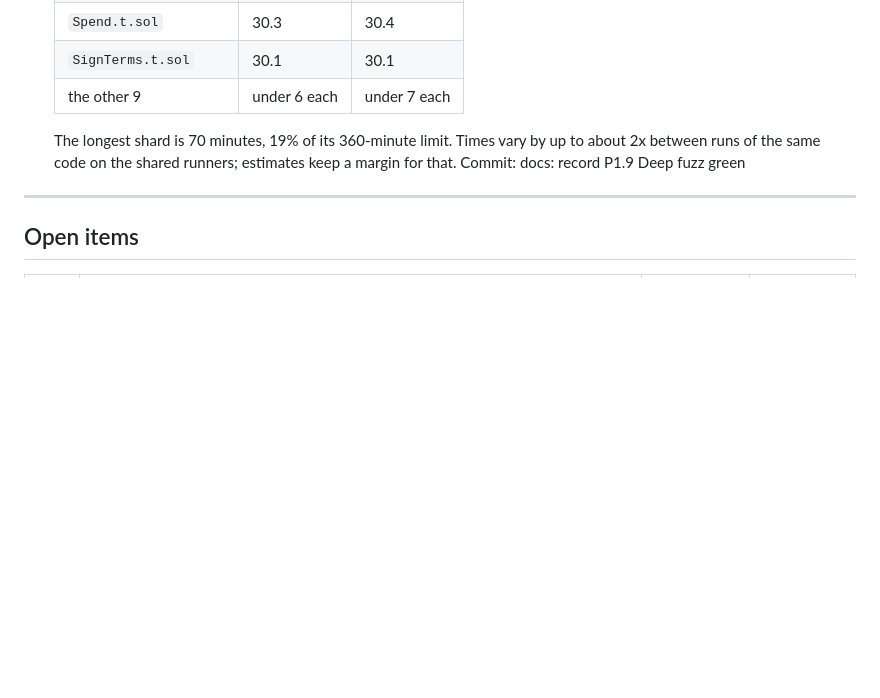
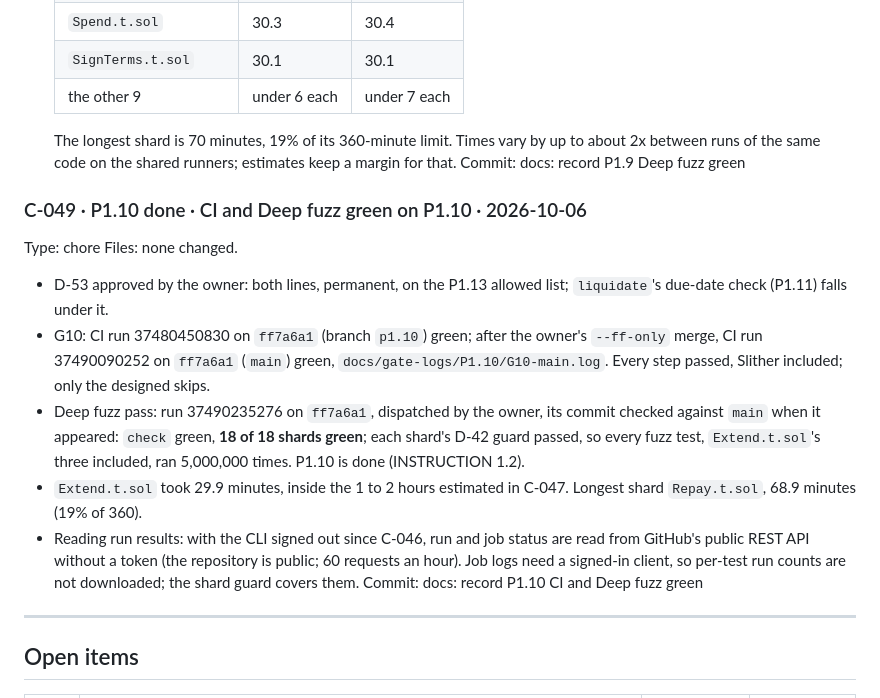
Before and after one commit to RupomGg/Indico-App, a Markdown page: DECISION.md, the part around the change. Drawn GitHub-style; blank space fills up the shorter version.

Commit message:
docs: record P1.10 CI and Deep fuzz green

```diff
--- a/DECISION.md
+++ b/DECISION.md
@@ -1876,6 +1876,26 @@ Files: none changed.
   between runs of the same code on the shared runners; estimates keep a margin for that.
 Commit: docs: record P1.9 Deep fuzz green
 
+### C-049 · P1.10 done · CI and Deep fuzz green on P1.10 · 2026-10-06
+Type: chore
+Files: none changed.
+- D-53 approved by the owner: both lines, permanent, on the P1.13 allowed list; `liquidate`'s
+  due-date check (P1.11) falls under it.
+- G10: CI run 37480450830 on `ff7a6a1` (branch `p1.10`) green; after the owner's `--ff-only`
+  merge, CI run 37490090252 on `ff7a6a1` (`main`) green, `docs/gate-logs/P1.10/G10-main.log`.
+  Every step passed, Slither included; only the designed skips.
+- Deep fuzz pass: run 37490235276 on `ff7a6a1`, dispatched by the owner, its commit checked
+  against `main` when it appeared: `check` green, **18 of 18 shards green**; each shard's D-42
+  guard passed, so every fuzz test, `Extend.t.sol`'s three included, ran 5,000,000 times. P1.10
+  is done (INSTRUCTION 1.2).
+- `Extend.t.sol` took 29.9 minutes, inside the 1 to 2 hours estimated in C-047. Longest shard
+  `Repay.t.sol`, 68.9 minutes (19% of 360).
+- Reading run results: with the CLI signed out since C-046, run and job status are read from
+  GitHub's public REST API without a token (the repository is public; 60 requests an hour).
+  Job logs need a signed-in client, so per-test run counts are not downloaded; the shard guard
+  covers them.
+Commit: docs: record P1.10 CI and Deep fuzz green
+
 ---
 
 ## Open items
```
